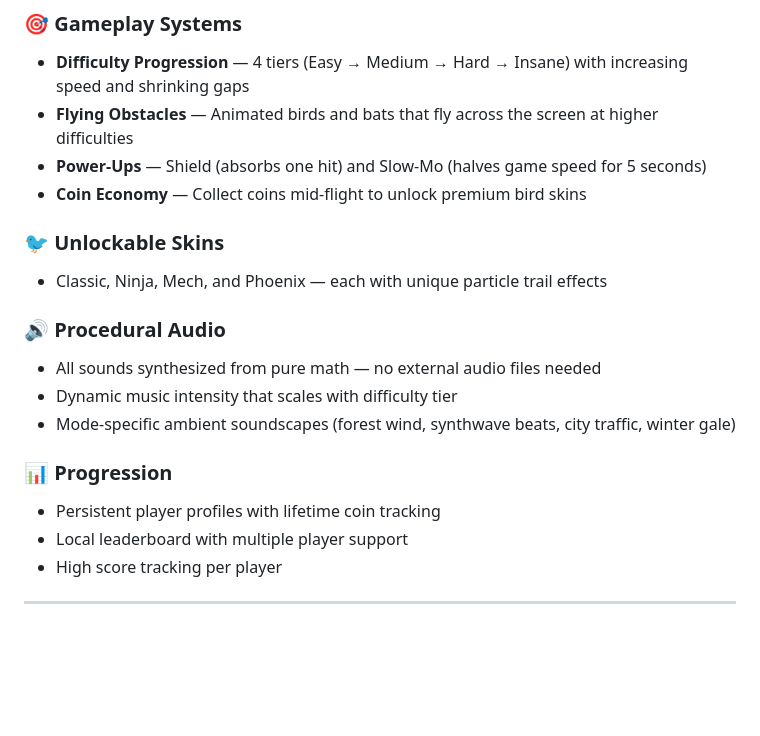
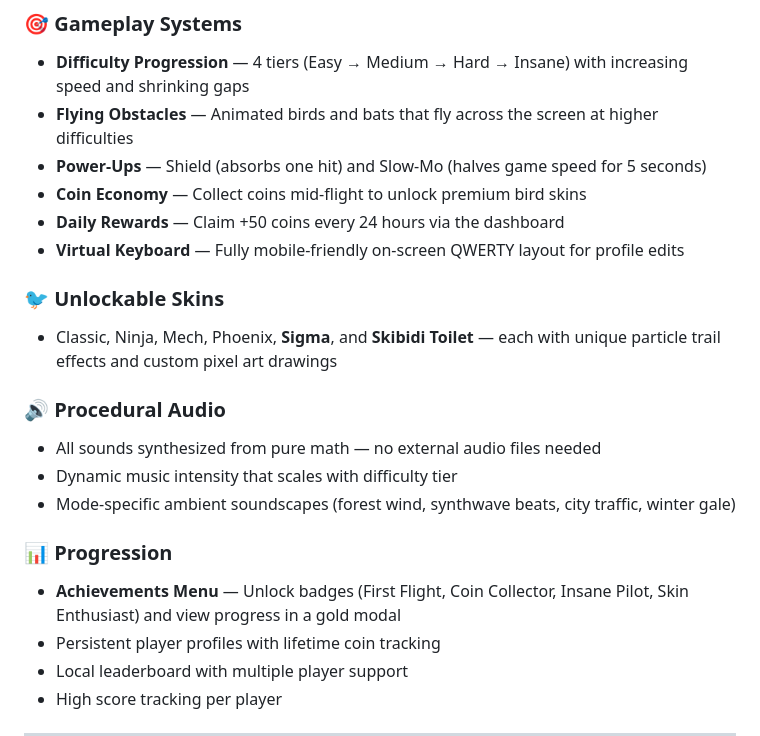
Before and after one commit to saisaran-m/flapper-arcade, a Markdown page: README.md, the part around the change. Rendered like a GitHub page; blank space fills up the shorter version.

Commit message:
Update README.md with achievements, daily rewards, keyboard, and new skins

```diff
--- a/README.md
+++ b/README.md
@@ -22,9 +22,11 @@ A beautifully crafted Flappy Bird-style arcade game built entirely in Python wit
 - **Flying Obstacles** — Animated birds and bats that fly across the screen at higher difficulties
 - **Power-Ups** — Shield (absorbs one hit) and Slow-Mo (halves game speed for 5 seconds)
 - **Coin Economy** — Collect coins mid-flight to unlock premium bird skins
+- **Daily Rewards** — Claim +50 coins every 24 hours via the dashboard
+- **Virtual Keyboard** — Fully mobile-friendly on-screen QWERTY layout for profile edits
 
 ### 🐦 Unlockable Skins
-- Classic, Ninja, Mech, and Phoenix — each with unique particle trail effects
+- Classic, Ninja, Mech, Phoenix, **Sigma**, and **Skibidi Toilet** — each with unique particle trail effects and custom pixel art drawings
 
 ### 🔊 Procedural Audio
 - All sounds synthesized from pure math — no external audio files needed
@@ -32,6 +34,7 @@ A beautifully crafted Flappy Bird-style arcade game built entirely in Python wit
 - Mode-specific ambient soundscapes (forest wind, synthwave beats, city traffic, winter gale)
 
 ### 📊 Progression
+- **Achievements Menu** — Unlock badges (First Flight, Coin Collector, Insane Pilot, Skin Enthusiast) and view progress in a gold modal
 - Persistent player profiles with lifetime coin tracking
 - Local leaderboard with multiple player support
 - High score tracking per player
```
